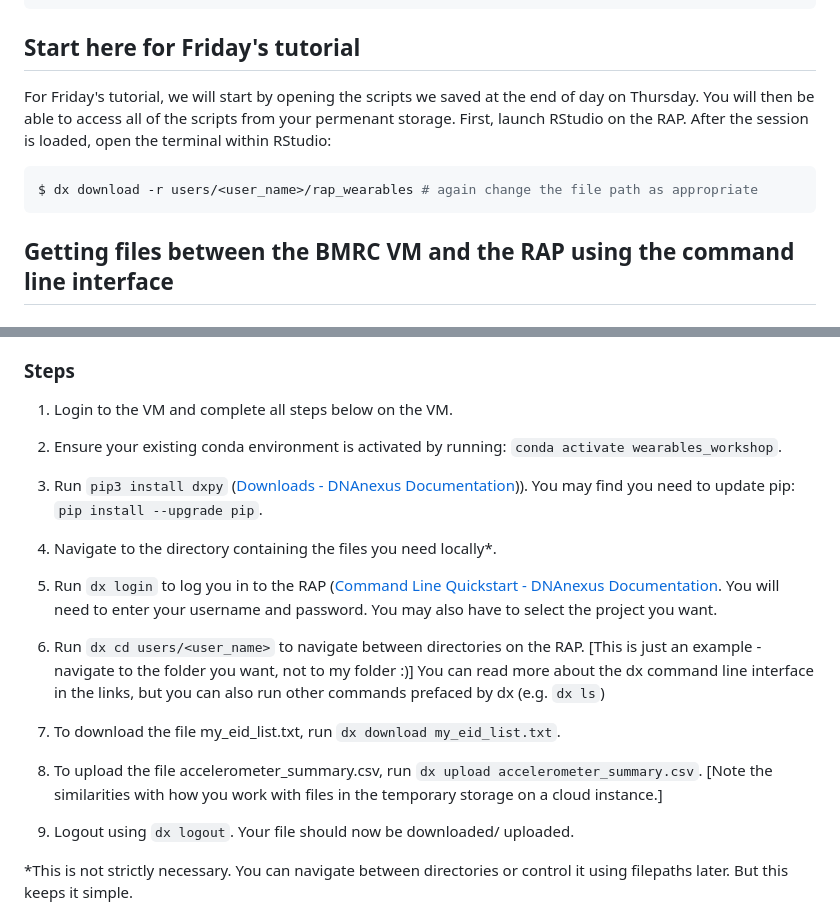
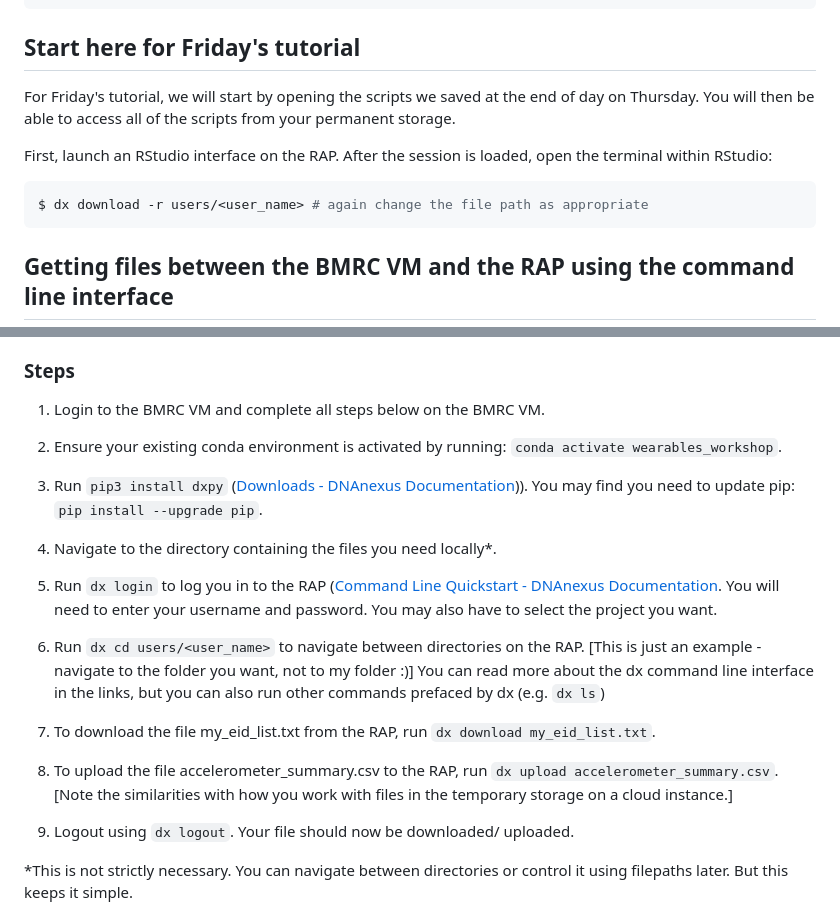
Before and after one commit to OxWearables/rap_wearables, a Markdown page: cdt_instructions.md, 2 parts joined by grey strips. Drawn GitHub-style.

Commit message:
Update cdt_instructions.md
Add clarification about BMRC VM and RAP VM

````diff
--- a/cdt_instructions.md
+++ b/cdt_instructions.md
@@ -51,10 +51,11 @@ $ dx download -r users/<user_name>/rap_wearables # again change the file path as
 ```
 
 ## Start here for Friday's tutorial
-For Friday's tutorial, we will start by opening the scripts we saved at the end of day on Thursday. You will then be able to access all of the scripts from your permenant storage.
-First, launch RStudio on the RAP. After the session is loaded, open the terminal within RStudio:
+For Friday's tutorial, we will start by opening the scripts we saved at the end of day on Thursday. You will then be able to access all of the scripts from your permanent storage.
+
+First, launch an RStudio interface on the RAP. After the session is loaded, open the terminal within RStudio:
 ```bash
-$ dx download -r users/<user_name>/rap_wearables # again change the file path as appropriate
+$ dx download -r users/<user_name> # again change the file path as appropriate
 ```
 
 ## Getting files between the BMRC VM and the RAP using the command line interface
@@ -77,7 +78,7 @@ We are going to use the command line interface to transfer the file directly and
 
 ### Steps
 
-1. Login to the VM and complete all steps below on the VM.
+1. Login to the BMRC VM and complete all steps below on the BMRC VM.
 
 2. Ensure your existing conda environment is activated by running: `conda activate wearables_workshop`.
 
@@ -89,9 +90,9 @@ We are going to use the command line interface to transfer the file directly and
 
 6. Run `dx cd users/<user_name>` to navigate between directories on the RAP. [This is just an example - navigate to the folder you want, not to my folder :)] You can read more about the dx command line interface in the links, but you can also run other commands prefaced by dx (e.g. `dx ls`)
 
-7. To download the file my_eid_list.txt, run `dx download my_eid_list.txt`.
+7. To download the file my_eid_list.txt from the RAP, run `dx download my_eid_list.txt`.
 
-8. To upload the file accelerometer_summary.csv, run `dx upload accelerometer_summary.csv`. [Note the similarities with how you work with files in the temporary storage on a cloud instance.]
+8. To upload the file accelerometer_summary.csv to the RAP, run `dx upload accelerometer_summary.csv`. [Note the similarities with how you work with files in the temporary storage on a cloud instance.]
 
 9. Logout using `dx logout`. Your file should now be downloaded/ uploaded.
 
````
